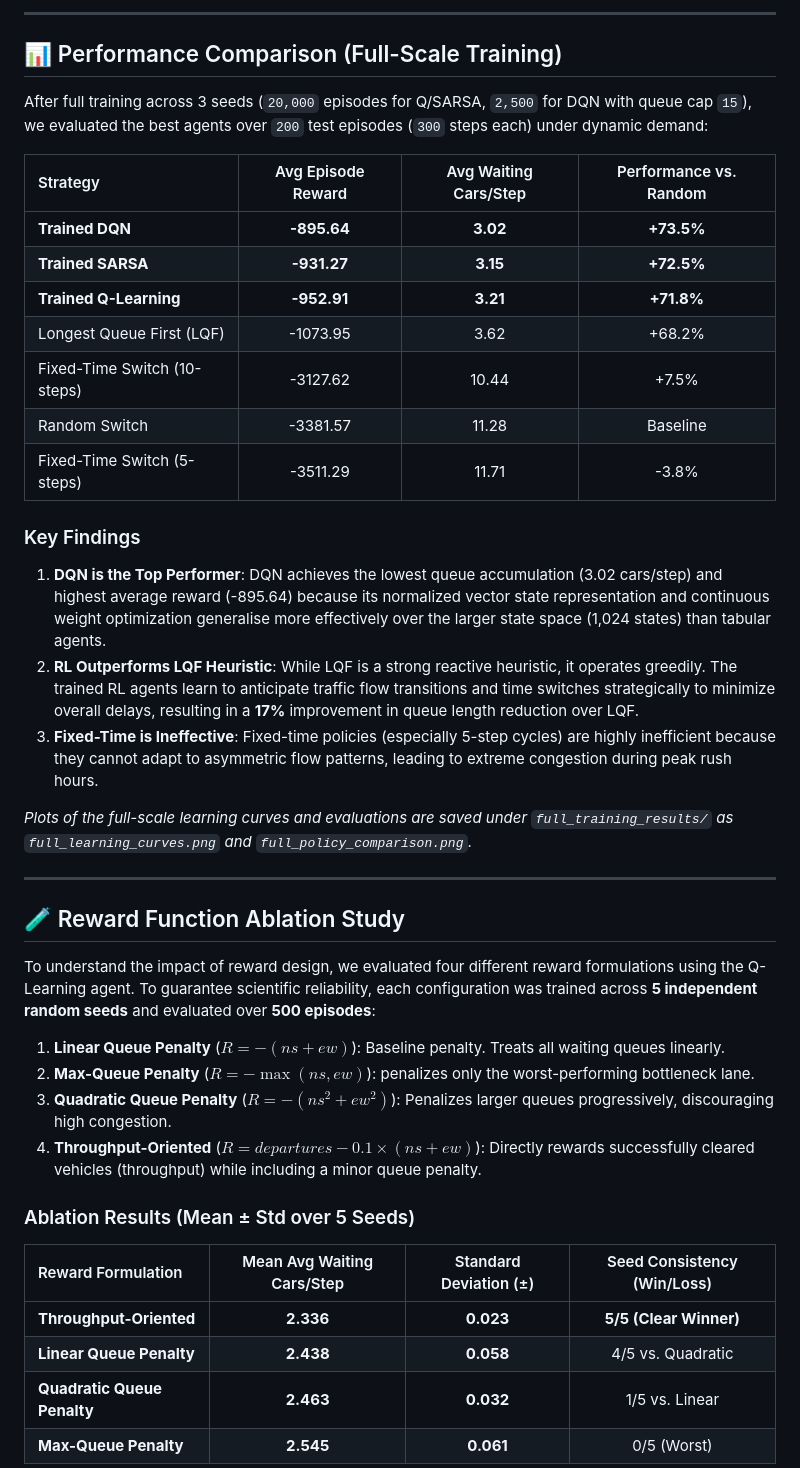
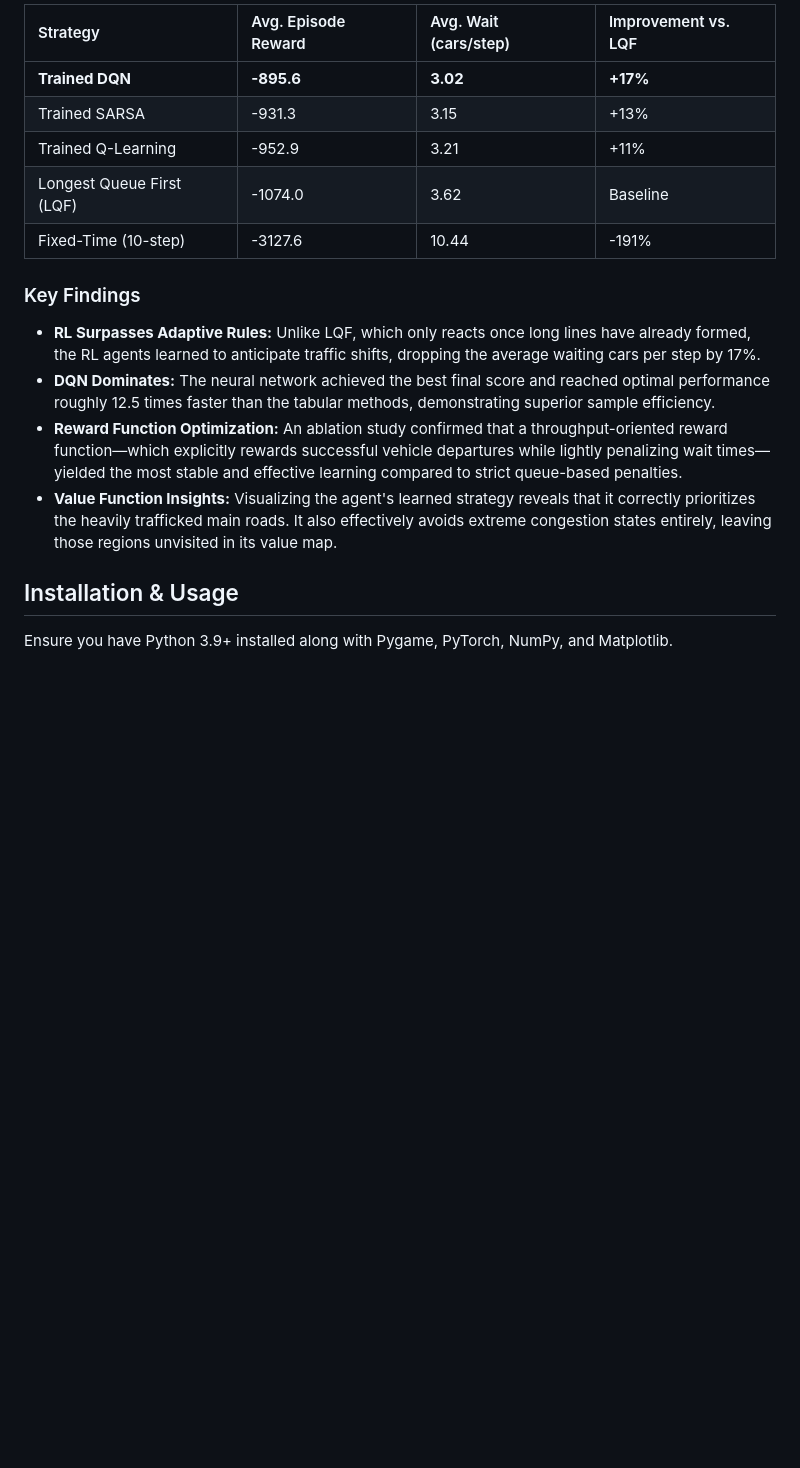
Before and after one commit to AnneClaude/Project_in_RL, a Markdown page: README.md, the part around one of its changes. Rendered like a GitHub page; blank space fills up the shorter version.

```diff
--- a/README.md
+++ b/README.md
@@ -45,44 +25,20 @@ The intersection is implemented as a discrete simulation (`environment.py`) with
 
----
-
-## 📊 Performance Comparison (Full-Scale Training)
-
-After full training across 3 seeds (`20,000` episodes for Q/SARSA, `2,500` for DQN with queue cap `15`), we evaluated the best agents over `200` test episodes (`300` steps each) under dynamic demand:
-
-| Strategy | Avg Episode Reward | Avg Waiting Cars/Step | Performance vs. Random |
-| :--- | :---: | :---: | :---: |
-| **Trained DQN** | **-895.64** | **3.02** | **+73.5%** |
-| **Trained SARSA** | **-931.27** | **3.15** | **+72.5%** |
-| **Trained Q-Learning** | **-952.91** | **3.21** | **+71.8%** |
-| Longest Queue First (LQF) | -1073.95 | 3.62 | +68.2% |
-| Fixed-Time Switch (10-steps) | -3127.62 | 10.44 | +7.5% |
-| Random Switch | -3381.57 | 11.28 | Baseline |
-| Fixed-Time Switch (5-steps) | -3511.29 | 11.71 | -3.8% |
+| Strategy | Avg. Episode Reward | Avg. Wait (cars/step) | Improvement vs. LQF |
+| :--- | :--- | :--- | :--- |
+| **Trained DQN** | **-895.6** | **3.02** | **+17%** |
+| Trained SARSA | -931.3 | 3.15 | +13% |
+| Trained Q-Learning | -952.9 | 3.21 | +11% |
+| Longest Queue First (LQF) | -1074.0 | 3.62 | Baseline |
+| Fixed-Time (10-step) | -3127.6 | 10.44 | -191% |
 
 ### Key Findings
-1. **DQN is the Top Performer**: DQN achieves the lowest queue accumulation (3.02 cars/step) and highest average reward (-895.64) because its normalized vector state representation and continuous weight optimization generalise more effectively over the larger state space (1,024 states) than tabular agents.
-2. **RL Outperforms LQF Heuristic**: While LQF is a strong reactive heuristic, it operates greedily. The trained RL agents learn to anticipate traffic flow transitions and time switches strategically to minimize overall delays, resulting in a **17%** improvement in queue length reduction over LQF.
-3. **Fixed-Time is Ineffective**: Fixed-time policies (especially 5-step cycles) are highly inefficient because they cannot adapt to asymmetric flow patterns, leading to extreme congestion during peak rush hours.
 
-*Plots of the full-scale learning curves and evaluations are saved under `full_training_results/` as `full_learning_curves.png` and `full_policy_comparison.png`.*
+* **RL Surpasses Adaptive Rules:** Unlike LQF, which only reacts once long lines have already formed, the RL agents learned to anticipate traffic shifts, dropping the average waiting cars per step by 17%.
+* **DQN Dominates:** The neural network achieved the best final score and reached optimal performance roughly 12.5 times faster than the tabular methods, demonstrating superior sample efficiency.
+* **Reward Function Optimization:** An ablation study confirmed that a throughput-oriented reward function—which explicitly rewards successful vehicle departures while lightly penalizing wait times—yielded the most stable and effective learning compared to strict queue-based penalties.
+* **Value Function Insights:** Visualizing the agent's learned strategy reveals that it correctly prioritizes the heavily trafficked main roads. It also effectively avoids extreme congestion states entirely, leaving those regions unvisited in its value map.
 
----
+## Installation & Usage
 
-## 🧪 Reward Function Ablation Study
+Ensure you have Python 3.9+ installed along with Pygame, PyTorch, NumPy, and Matplotlib.
 
-To understand the impact of reward design, we evaluated four different reward formulations using the Q-Learning agent. To guarantee scientific reliability, each configuration was trained across **5 independent random seeds** and evaluated over **500 episodes**:
-
-1. **Linear Queue Penalty** ($R = -(ns + ew)$): Baseline penalty. Treats all waiting queues linearly.
-2. **Max-Queue Penalty** ($R = -\max(ns, ew)$): penalizes only the worst-performing bottleneck lane.
-3. **Quadratic Queue Penalty** ($R = -(ns^2 + ew^2)$): Penalizes larger queues progressively, discouraging high congestion.
-4. **Throughput-Oriented** ($R = departures - 0.1 \times (ns + ew)$): Directly rewards successfully cleared vehicles (throughput) while including a minor queue penalty.
-
-### Ablation Results (Mean ± Std over 5 Seeds)
-
-| Reward Formulation | Mean Avg Waiting Cars/Step | Standard Deviation (±) | Seed Consistency (Win/Loss) |
-| :--- | :---: | :---: | :---: |
-| **Throughput-Oriented** | **2.336** | **0.023** | **5/5 (Clear Winner)** |
-| **Linear Queue Penalty** | **2.438** | **0.058** | 4/5 vs. Quadratic |
-| **Quadratic Queue Penalty** | **2.463** | **0.032** | 1/5 vs. Linear |
-| **Max-Queue Penalty** | **2.545** | **0.061** | 0/5 (Worst) |
-
```
Also changed, not shown: other parts of README.md (+30 -91 lines).
